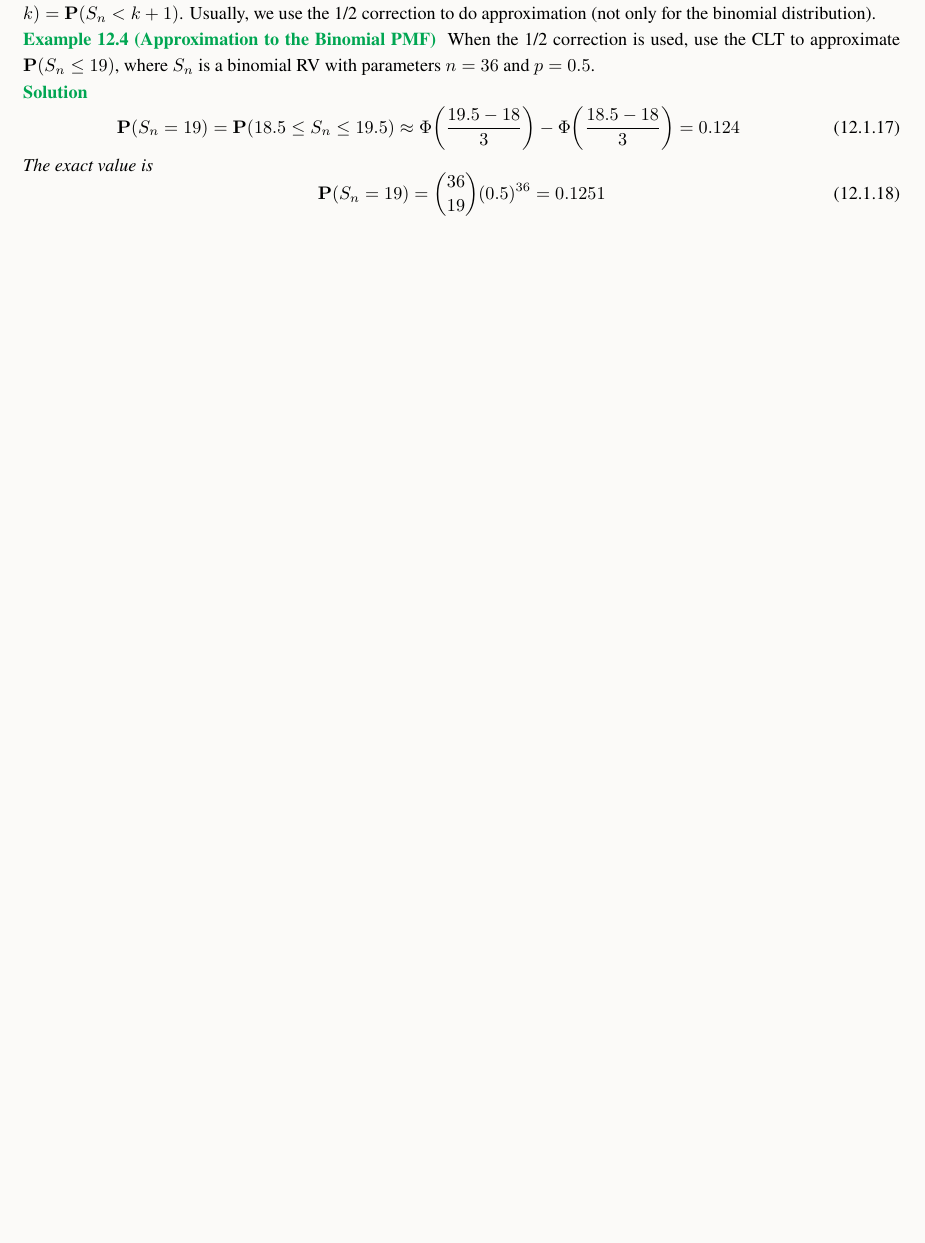
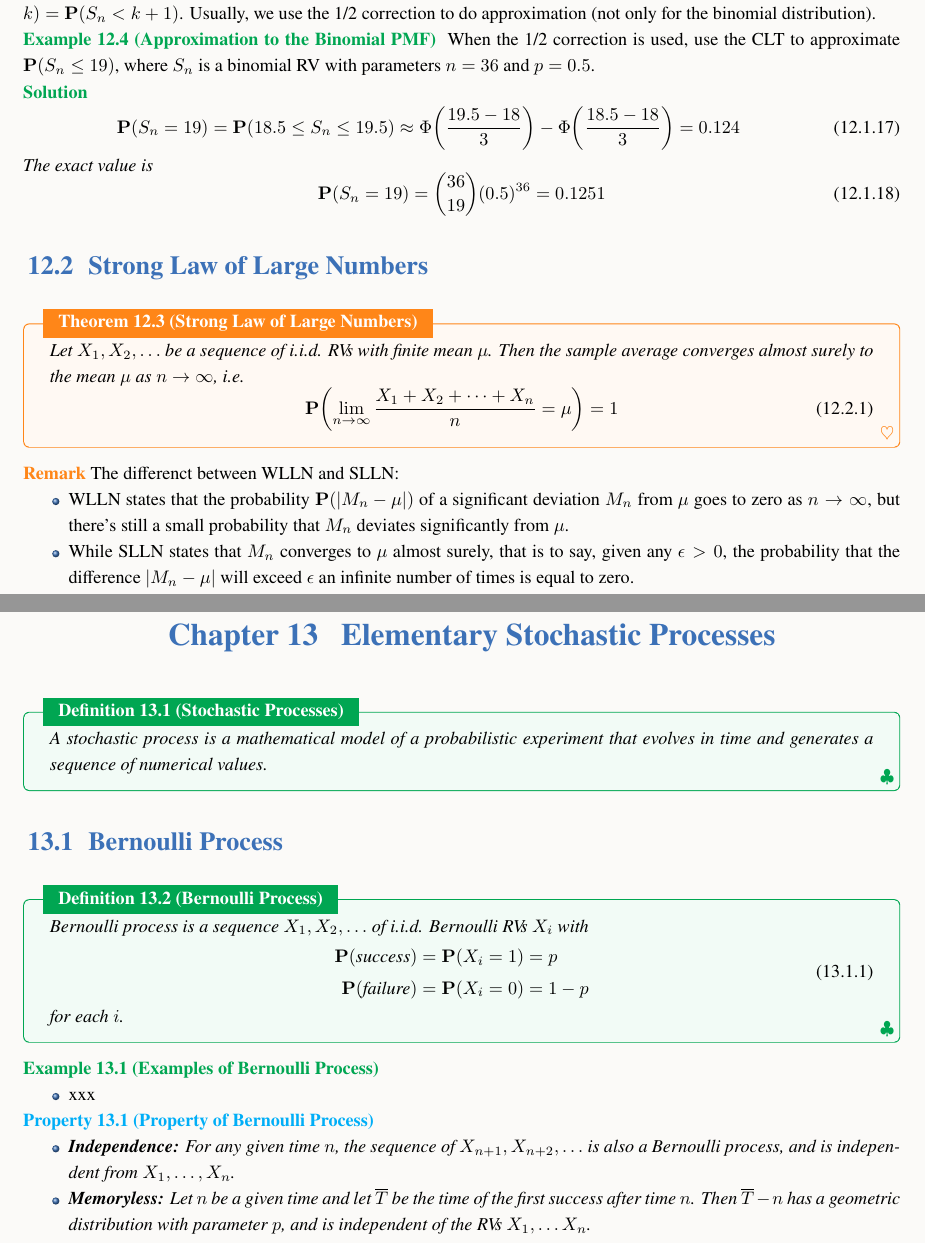
Before and after one commit to FHYQ-Dong/Note-of-Probability, a LaTeX thesis (Probability-Notes.tex): part of page 40 of 41 before the commit and two parts of pages 40 and 41 of 42 after it, the two joined at a grey line, cut so that both start at the same text, the shorter picture padded with empty space. Compiled offline with LuaLaTeX; a missing font is replaced by an installed copy or a similar font.

Commit message:
unfinished version

```diff
--- a/Probability-Notes.tex
+++ b/Probability-Notes.tex
@@ -153,6 +153,54 @@ The approximation seems simple and useful, but notice that $S_n$ is always an in
     \end{equation}
 \end{solution}
 
+\section{Strong Law of Large Numbers}
+\begin{theorem}[Strong Law of Large Numbers]
+    Let $X_1, X_2, \ldots$ be a sequence of i.i.d. RVs with finite mean $\mu$. Then the sample average converges almost surely to the mean $\mu$ as $n \to \infty$, i.e.
+    \begin{equation}
+        \mathbf{P}\qty(\lim_{n \to \infty} \frac{X_1 + X_2 + \cdots + X_n}{n} = \mu) = 1
+    \end{equation}
+\end{theorem}
+
+\begin{remark}
+    The differenct between WLLN and SLLN:
+    \begin{itemize}
+        \item WLLN states that the probability $\mathbf{P}(\abs{M_n - \mu})$ of a significant deviation $M_n$ from $\mu$ goes to zero as $n \to \infty$, but there's still a small probability that $M_n$ deviates significantly from $\mu$.
+        \item While SLLN states that $M_n$ converges to $\mu$ almost surely, that is to say, given any $\epsilon > 0$, the probability that the difference $\abs{M_n - \mu}$ will exceed $\epsilon$ an infinite number of times is equal to zero.
+    \end{itemize}
+\end{remark}
+
+
+
+\chapter{Elementary Stochastic Processes}
+\begin{definition}[Stochastic Processes]
+    A stochastic process is a mathematical model of a probabilistic experiment that evolves in time and generates a sequence of numerical values.
+\end{definition}
+
+
+\section{Bernoulli Process}
+\begin{definition}[Bernoulli Process]
+    Bernoulli process is a sequence $X_1, X_2, \ldots$ of i.i.d. Bernoulli RVs $X_i$ with
+    \begin{equation}
+    \begin{aligned}
+        \mathbf{P}(\text{success}) &= \mathbf{P}(X_i = 1) = p \\
+        \mathbf{P}(\text{failure}) &= \mathbf{P}(X_i = 0) = 1 - p
+    \end{aligned}
+    \end{equation}
+    for each $i$.
+\end{definition}
+\begin{example}[Examples of Bernoulli Process]
+    \begin{itemize}
+        \item xxx
+    \end{itemize}
+\end{example}
+\begin{property}[Property of Bernoulli Process]
+    \begin{itemize}
+        \item \textbf{Independence:} For any given time $n$, the sequence of $X_{n+1}, X_{n+2}, \ldots$ is also a Bernoulli process, and is independent from $X_1, \ldots , X_n$.
+        \item \textbf{Memoryless:}  Let $n$ be a given time and let $\overline{T}$ be the time of the first success after time $n$. Then $\overline{T} - n$ has a geometric distribution with parameter $p$, and is independent of the RVs $X_1, \ldots X_n$.
+    \end{itemize}
+\end{property}
+
+
 \appendix
 \input{chaps/app_Problem_Solutions.tex}
 
```
